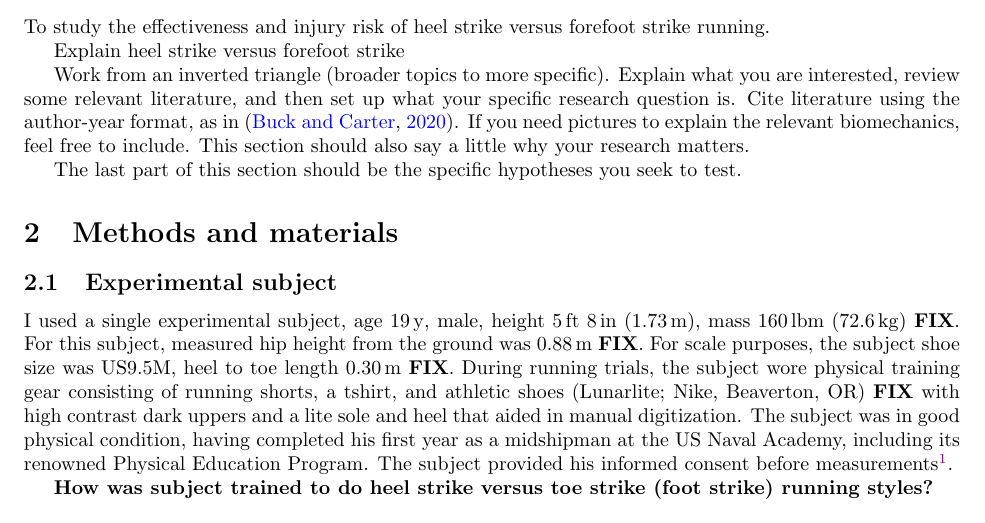
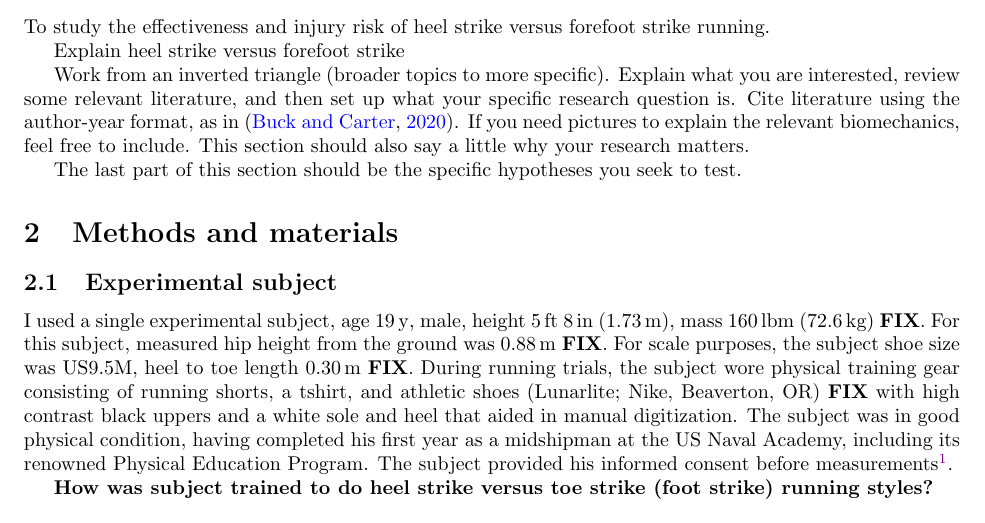
Before and after one commit to devangel77b/ew282d-sp2020-0451-trombetta, a LaTeX paper (trombetta.tex, which reads methods.tex): part of page 1 of 2, cut so that both start at the same text. Compiled offline with pdfLaTeX.

Commit message:
Updates from Overleaf

```diff
--- a/methods.tex
+++ b/methods.tex
@@ -2,7 +2,7 @@
 \label{sec:methods}
 
 \subsection{Experimental subject}
-I used a single experimental subject, age \SI{19}{\year}, male, height \SI{5}{\foot} \SI{8}{\inch} (\SI{1.73}{\meter}), mass \SI{160}{\pound} (\SI{72.6}{\kilo\gram}) \textbf{FIX}. For this subject, measured hip height from the ground was \SI{0.88}{\meter} \textbf{FIX}. For scale purposes, the subject shoe size was US9.5M, heel to toe length \SI{0.30}{\meter} \textbf{FIX}. During running trials, the subject wore physical training  gear consisting of running shorts, a tshirt, and athletic shoes (Lunarlite; Nike, Beaverton, OR) \textbf{FIX} with high contrast dark uppers and a lite sole and heel that aided in manual digitization. The subject was in good physical condition, having completed his first year as a midshipman at the US Naval Academy, including its renowned Physical Education Program. The subject provided his informed consent before measurements\footnote{This pilot study was conducted under the following exemption: The project in EW282D is designed to teach research methods through student interaction with data about individuals. Student class assignments typically do not meet the federal regulatory definition of research, thus do not require IRB application, approval, or oversight.}.
+I used a single experimental subject, age \SI{19}{\year}, male, height \SI{5}{\foot} \SI{8}{\inch} (\SI{1.73}{\meter}), mass \SI{160}{\pound} (\SI{72.6}{\kilo\gram}) \textbf{FIX}. For this subject, measured hip height from the ground was \SI{0.88}{\meter} \textbf{FIX}. For scale purposes, the subject shoe size was US9.5M, heel to toe length \SI{0.30}{\meter} \textbf{FIX}. During running trials, the subject wore physical training  gear consisting of running shorts, a tshirt, and athletic shoes (Lunarlite; Nike, Beaverton, OR) \textbf{FIX} with high contrast black uppers and a white sole and heel that aided in manual digitization. The subject was in good physical condition, having completed his first year as a midshipman at the US Naval Academy, including its renowned Physical Education Program. The subject provided his informed consent before measurements\footnote{This pilot study was conducted under the following exemption: The project in EW282D is designed to teach research methods through student interaction with data about individuals. Student class assignments typically do not meet the federal regulatory definition of research, thus do not require IRB application, approval, or oversight.}.
 
 \textbf{How was subject trained to do heel strike versus toe strike (foot strike) running styles?}
 
```
Also changed, not shown: methods.tex (2 more changed lines).
